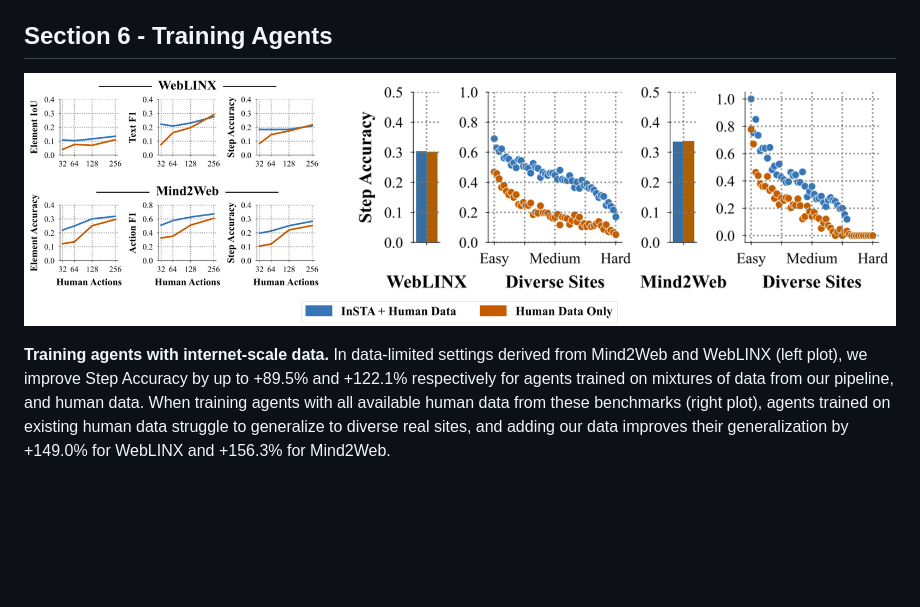
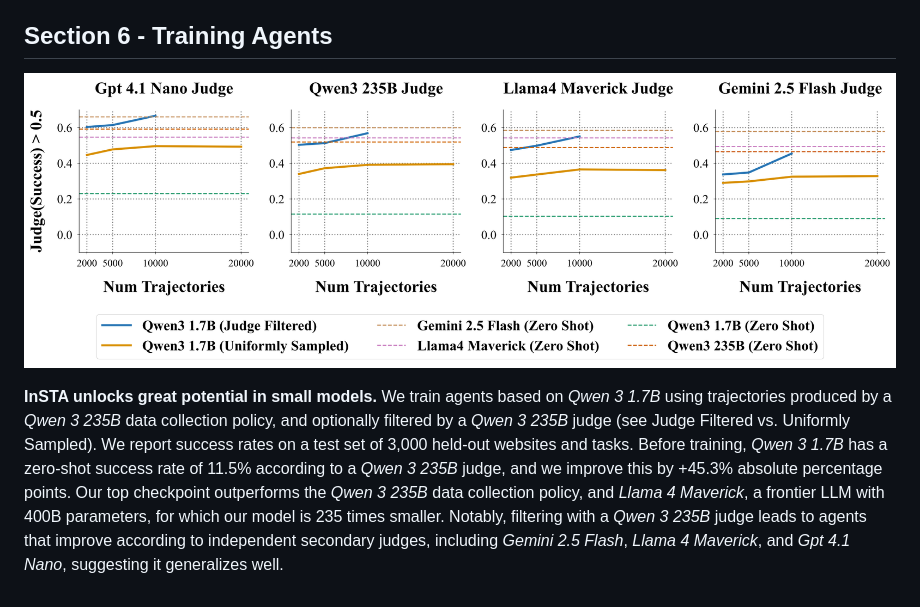
Before and after one commit to data-for-agents/data-for-agents.github.io, a Markdown page: README.md, the part around the change printed below. GitHub-like rendering; pictures changed too: static/images/training-results.png; blank space fills up the shorter version.

```diff
--- a/README.md
+++ b/README.md
@@ -26,4 +32,4 @@ The following links are NOT ANONYMOUS.
 
 ![Training Results](./static/images/training-results.png)
 
-**Training agents with internet-scale data.** In data-limited settings derived from Mind2Web and WebLINX (left plot), we improve Step Accuracy by up to +89.5% and +122.1% respectively for agents trained on mixtures of data from our pipeline, and human data. When training agents with all available human data from these benchmarks (right plot), agents trained on existing human data struggle to generalize to diverse real sites, and adding our data improves their generalization by +149.0% for WebLINX and +156.3% for Mind2Web.
+**InSTA unlocks great potential in small models.** We train agents based on *Qwen 3 1.7B* using trajectories produced by a *Qwen 3 235B* data collection policy, and optionally filtered by a *Qwen 3 235B* judge (see Judge Filtered vs. Uniformly Sampled). We report success rates on a test set of 3,000 held-out websites and tasks. Before training, *Qwen 3 1.7B* has a zero-shot success rate of 11.5% according to a *Qwen 3 235B* judge, and we improve this by +45.3% absolute percentage points. Our top checkpoint outperforms the *Qwen 3 235B* data collection policy, and *Llama 4 Maverick*, a frontier LLM with 400B parameters, for which our model is 235 times smaller. Notably, filtering with a *Qwen 3 235B* judge leads to agents that improve according to independent secondary judges, including *Gemini 2.5 Flash*, *Llama 4 Maverick*, and *Gpt 4.1 Nano*, suggesting it generalizes well.
```
Also changed, not shown: other parts of README.md (+12 -6 lines), static/images/environment_overview.png, static/images/few-shot-results.png (deleted), static/images/generalization-results.png (deleted), static/images/pipeline_overview.png, 2 other files.
